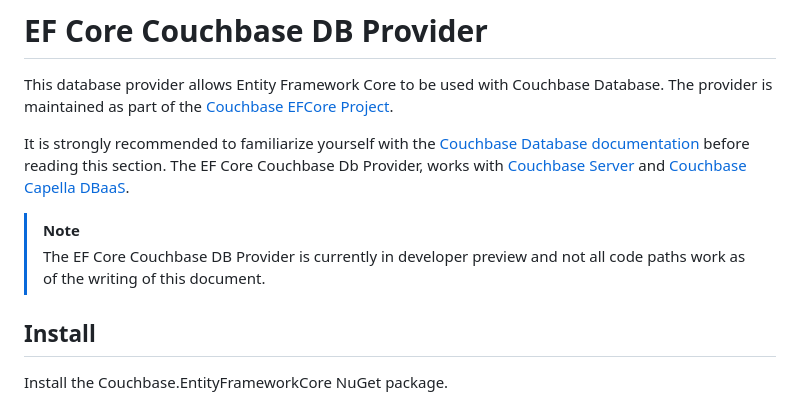
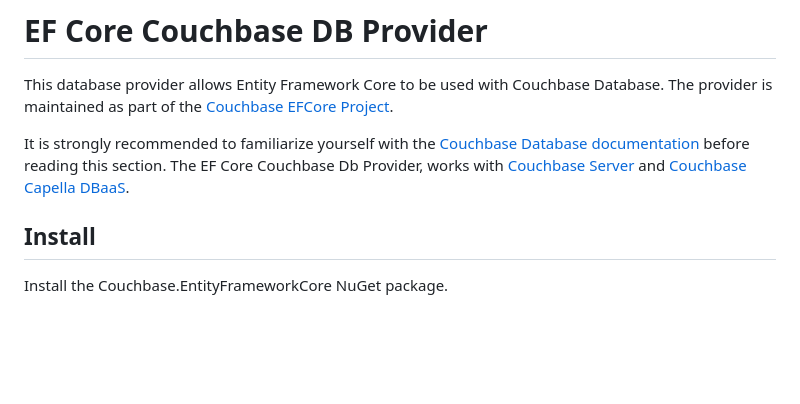
Before and after one commit to couchbaselabs/couchbase-efcore-provider, a Markdown page: README.md, the part around the change. GitHub-like rendering; blank space fills up the shorter version.

```diff
--- a/README.md
+++ b/README.md
@@ -4,9 +4,6 @@ This database provider allows Entity Framework Core to be used with Couchbase Da
 
 It is strongly recommended to familiarize yourself with the [Couchbase Database documentation](https://docs.couchbase.com/home/index.html) before reading this section. The EF Core Couchbase Db Provider, works
 with [Couchbase Server](https://docs.couchbase.com/home/server.html) and [Couchbase Capella DBaaS](https://docs.couchbase.com/home/cloud.html).
-
-> [!NOTE]
-> The EF Core Couchbase DB Provider is currently in developer preview and not all code paths work as of the writing of this document.
 
 ## Install
 
```
